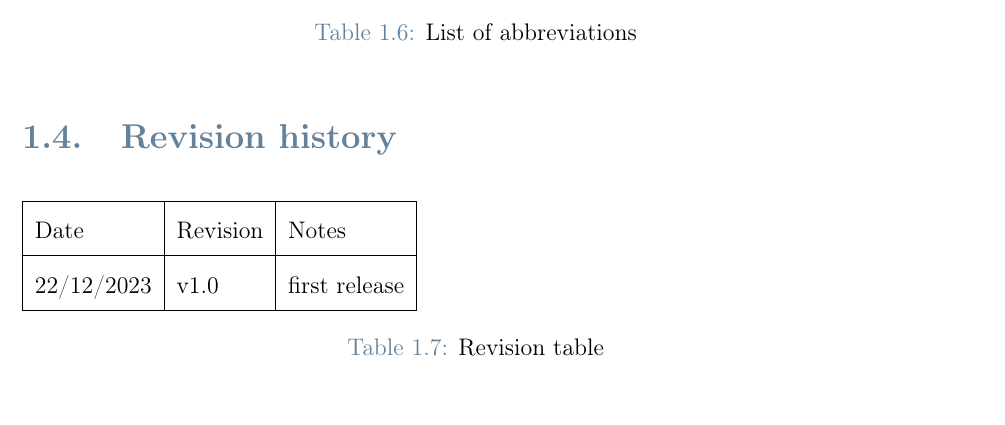
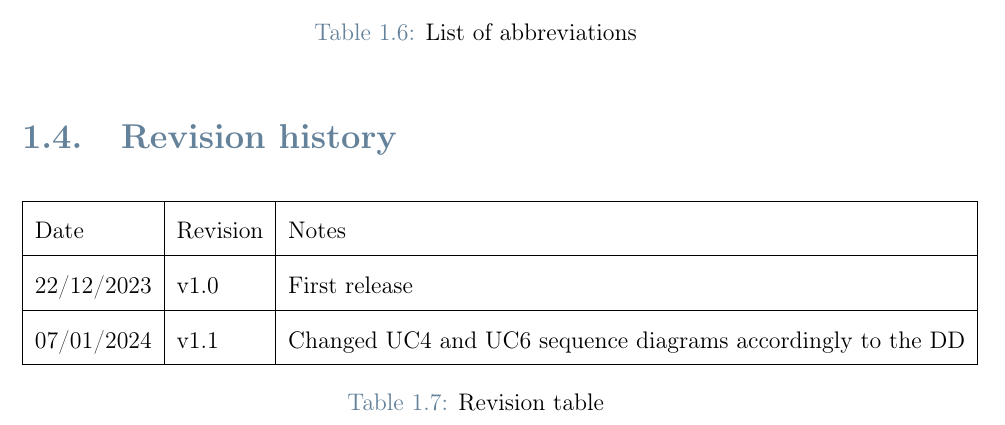
Before and after one commit to filomba01/SoftEng-2-RASD_DD_2023, a LaTeX thesis (RASD/latex/RASD.tex, which reads RASD/latex/Files/introduction.tex): part of page 9 of 66, cut so that both start at the same text. Compiled offline with pdfLaTeX.

Commit message:
New version of RASD

```diff
--- a/RASD/latex/Files/introduction.tex
+++ b/RASD/latex/Files/introduction.tex
@@ -217,7 +217,9 @@ Below there is the table of goals that the platform will achieve:
     \hline
     Date & Revision & Notes    \\
     \hline
-    22/12/2023 & v1.0 & first release    \\
+    22/12/2023 & v1.0 & First release    \\
+    \hline
+    07/01/2024 & v1.1 & Changed UC4 and UC6 sequence diagrams accordingly to the DD   \\
     \hline
 
   \end{tabular}
```
Also changed, not shown: RASD/latex/RASD.pdf.
